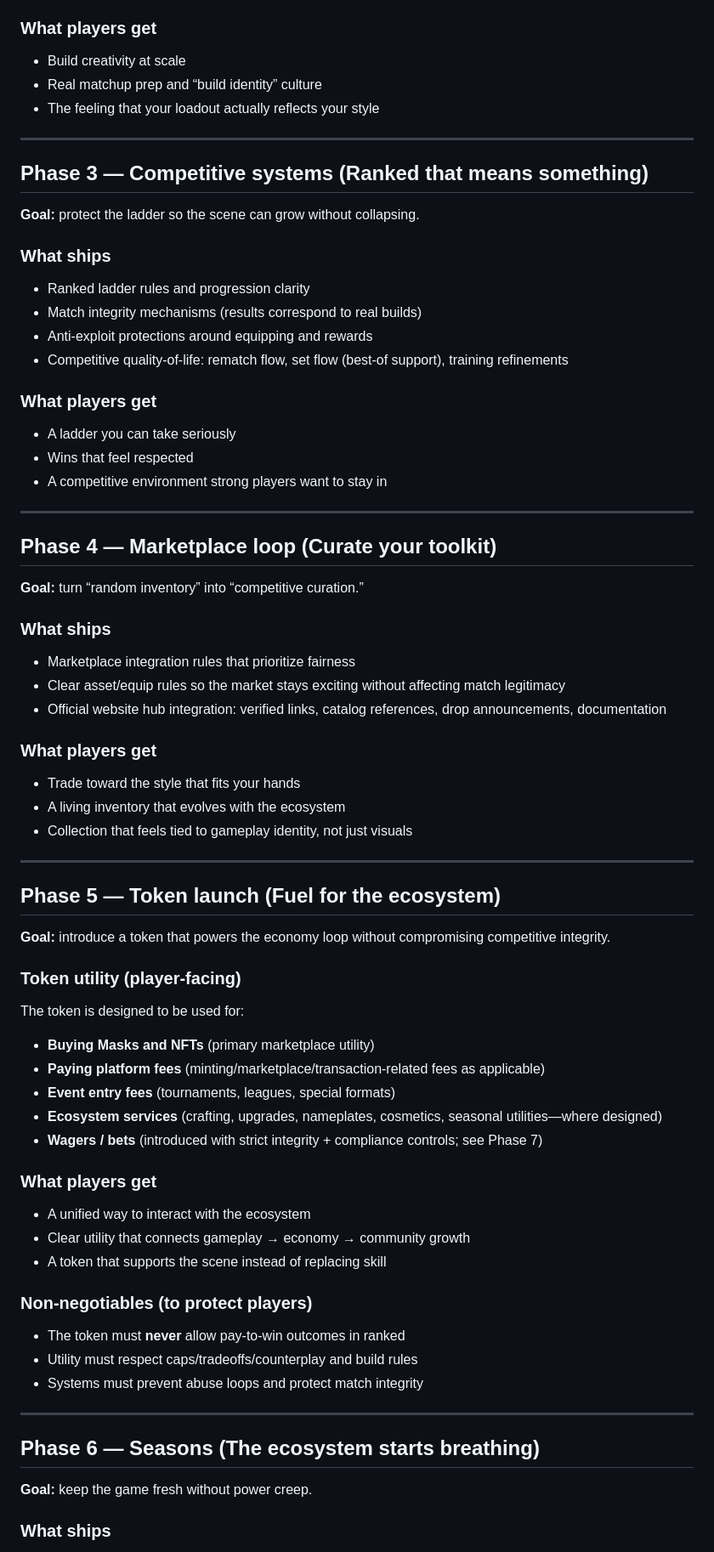
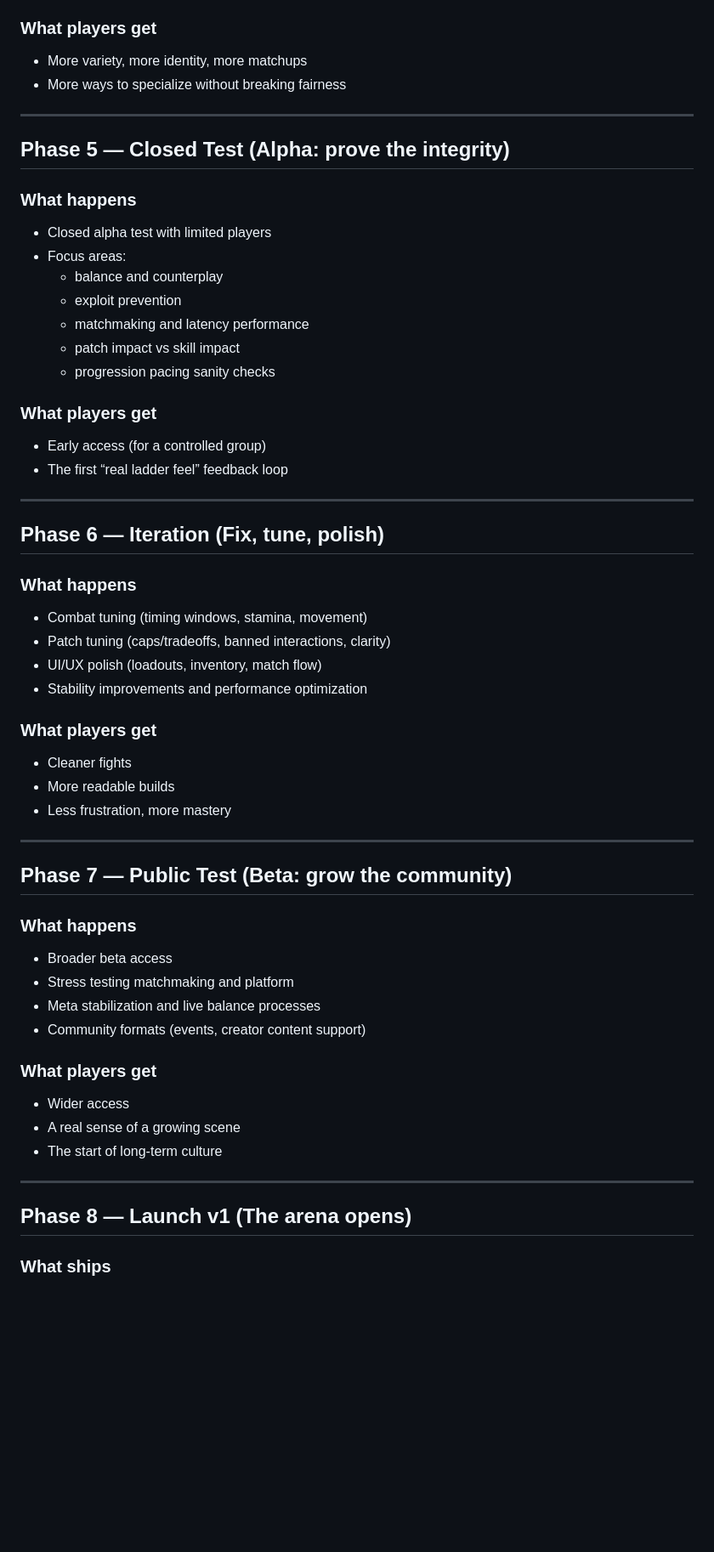
Before and after one commit to Kmiru/masked-wrestlers-whitepaper, a Markdown page: roadmap.md, the part around one of its changes. Shown at 85% size. GitHub-like rendering; blank space fills up the shorter version.

```diff
--- a/roadmap.md
+++ b/roadmap.md
@@ -67,68 +70,57 @@ caps, tradeoffs, counterplay, tier/slot/level structure, and anti-exploit protec
 
 ### What players get
-- Build creativity at scale
-- Real matchup prep and “build identity” culture
-- The feeling that your loadout actually reflects your style
+- More variety, more identity, more matchups
+- More ways to specialize without breaking fairness
 
 ---
 
-## Phase 3 — Competitive systems (Ranked that means something)
-**Goal:** protect the ladder so the scene can grow without collapsing.
+## Phase 5 — Closed Test (Alpha: prove the integrity)
 
-### What ships
-- Ranked ladder rules and progression clarity
-- Match integrity mechanisms (results correspond to real builds)
-- Anti-exploit protections around equipping and rewards
-- Competitive quality-of-life:
-  rematch flow, set flow (best-of support), training refinements
+### What happens
+- Closed alpha test with limited players
+- Focus areas:
+  - balance and counterplay
+  - exploit prevention
+  - matchmaking and latency performance
+  - patch impact vs skill impact
+  - progression pacing sanity checks
 
 ### What players get
-- A ladder you can take seriously
-- Wins that feel respected
-- A competitive environment strong players want to stay in
+- Early access (for a controlled group)
+- The first “real ladder feel” feedback loop
 
 ---
 
-## Phase 4 — Marketplace loop (Curate your toolkit)
-**Goal:** turn “random inventory” into “competitive curation.”
+## Phase 6 — Iteration (Fix, tune, polish)
 
-### What ships
-- Marketplace integration rules that prioritize fairness
-- Clear asset/equip rules so the market stays exciting without affecting match legitimacy
-- Official website hub integration:
-  verified links, catalog references, drop announcements, documentation
+### What happens
+- Combat tuning (timing windows, stamina, movement)
+- Patch tuning (caps/tradeoffs, banned interactions, clarity)
+- UI/UX polish (loadouts, inventory, match flow)
+- Stability improvements and performance optimization
 
 ### What players get
-- Trade toward the style that fits your hands
-- A living inventory that evolves with the ecosystem
-- Collection that feels tied to gameplay identity, not just visuals
+- Cleaner fights
+- More readable builds
+- Less frustration, more mastery
 
 ---
 
-## Phase 5 — Token launch (Fuel for the ecosystem)
-**Goal:** introduce a token that powers the economy loop without compromising competitive integrity.
+## Phase 7 — Public Test (Beta: grow the community)
 
-### Token utility (player-facing)
-The token is designed to be used for:
-- **Buying Masks and NFTs** (primary marketplace utility)
-- **Paying platform fees** (minting/marketplace/transaction-related fees as applicable)
-- **Event entry fees** (tournaments, leagues, special formats)
-- **Ecosystem services** (crafting, upgrades, nameplates, cosmetics, seasonal utilities—where designed)
-- **Wagers / bets** (introduced with strict integrity + compliance controls; see Phase 7)
+### What happens
+- Broader beta access
+- Stress testing matchmaking and platform
+- Meta stabilization and live balance processes
+- Community formats (events, creator content support)
 
 ### What players get
-- A unified way to interact with the ecosystem
-- Clear utility that connects gameplay → economy → community growth
-- A token that supports the scene instead of replacing skill
-
-### Non-negotiables (to protect players)
-- The token must **never** allow pay-to-win outcomes in ranked
-- Utility must respect caps/tradeoffs/counterplay and build rules
-- Systems must prevent abuse loops and protect match integrity
+- Wider access
+- A real sense of a growing scene
+- The start of long-term culture
 
 ---
 
-## Phase 6 — Seasons (The ecosystem starts breathing)
-**Goal:** keep the game fresh without power creep.
+## Phase 8 — Launch v1 (The arena opens)
 
 ### What ships
```
Also changed, not shown: other parts of roadmap.md (+86 -82 lines).
